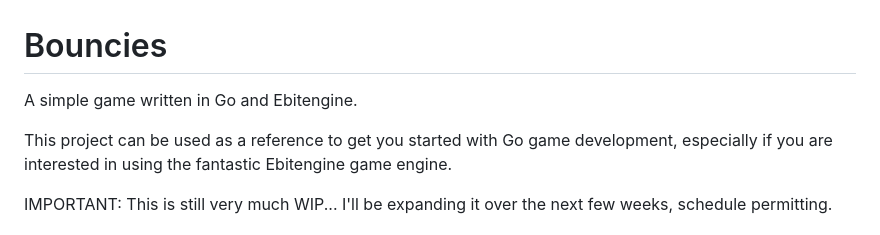
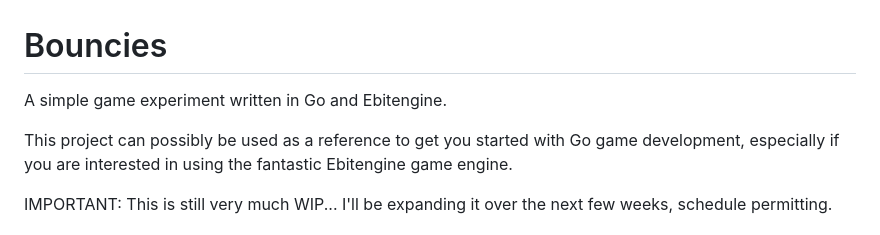
Before and after one commit to ewaldhorn/bouncies, a Markdown page: README.md, the part around the change. Drawn GitHub-style.

```diff
--- a/README.md
+++ b/README.md
@@ -1,8 +1,8 @@
 # Bouncies
 
-A simple game written in Go and Ebitengine.
+A simple game experiment written in Go and Ebitengine.
 
-This project can be used as a reference to get you started with Go game development,
+This project can possibly be used as a reference to get you started with Go game development,
 especially if you are interested in using the fantastic Ebitengine game engine.
 
 IMPORTANT:  This is still very much WIP...  I'll be expanding it over the next
```
